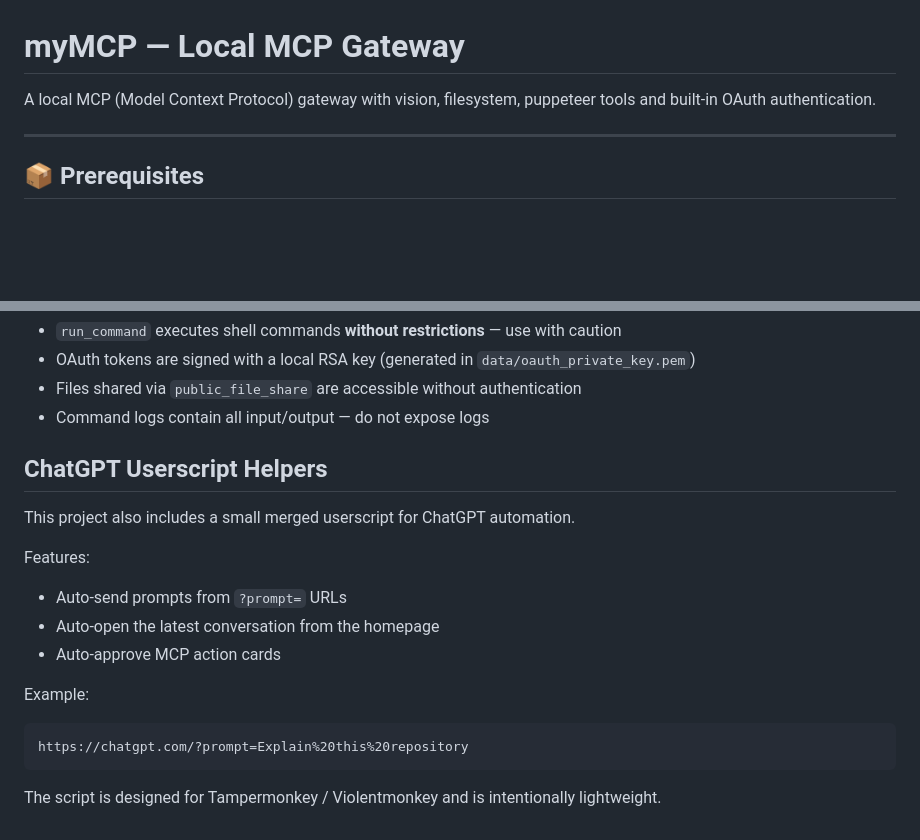
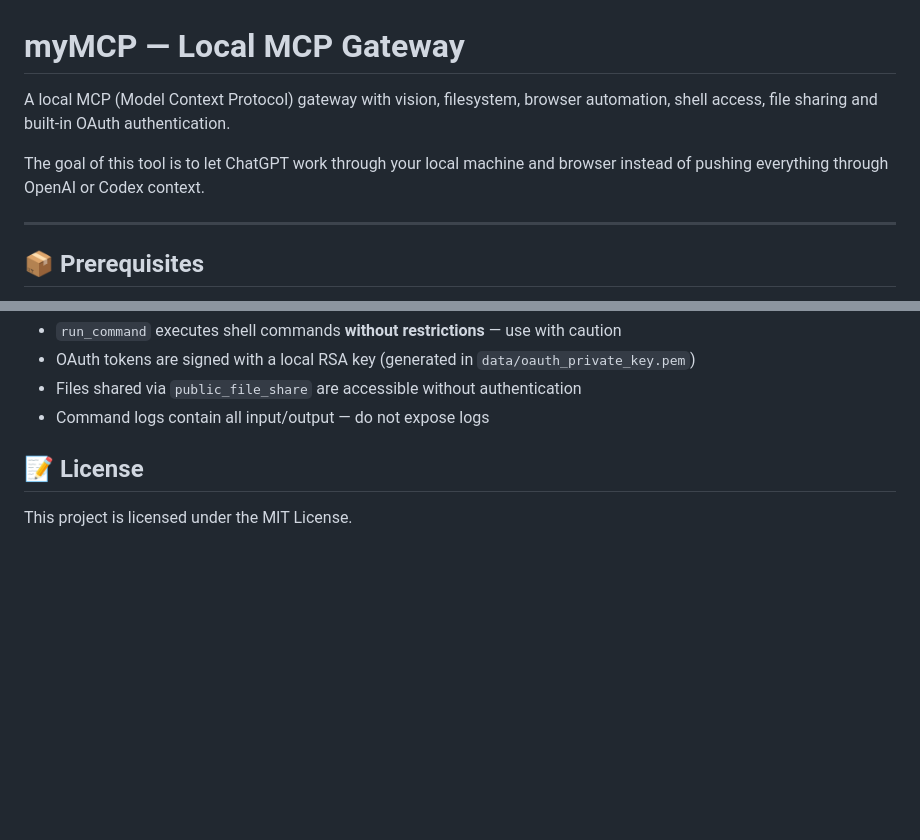
Before and after one commit to arthurlacoste/MCPRelay, a Markdown page: README.md, 2 parts joined by grey strips. Rendered like a GitHub page; blank space fills up the shorter version.

Commit message:
docs: Update README: add features, remove userscript, update license
- Added browser automation, shell access, and file sharing to the gateway description
- Removed obsolete ChatGPT Userscript Helpers section
- Updated license heading and added MIT License notice

````diff
--- a/README.md
+++ b/README.md
@@ -1,6 +1,8 @@
 # myMCP — Local MCP Gateway
 
-A local MCP (Model Context Protocol) gateway with vision, filesystem, puppeteer tools and built-in OAuth authentication.
+A local MCP (Model Context Protocol) gateway with vision, filesystem, browser automation, shell access, file sharing and built-in OAuth authentication.
+
+The goal of this tool is to let ChatGPT work through your local machine and browser instead of pushing everything through OpenAI or Codex context.
 
 ---
 
@@ -266,19 +268,6 @@ curl http://localhost:8762/oauth/jwks.json
 - Command logs contain all input/output — do not expose logs
 
 
-## ChatGPT Userscript Helpers
+## 📝 License
 
-This project also includes a small merged userscript for ChatGPT automation.
-
-Features:
-- Auto-send prompts from `?prompt=` URLs
-- Auto-open the latest conversation from the homepage
-- Auto-approve MCP action cards
-
-Example:
-
-```txt
-https://chatgpt.com/?prompt=Explain%20this%20repository
-```
-
-The script is designed for Tampermonkey / Violentmonkey and is intentionally lightweight.
+This project is licensed under the MIT License.
````
